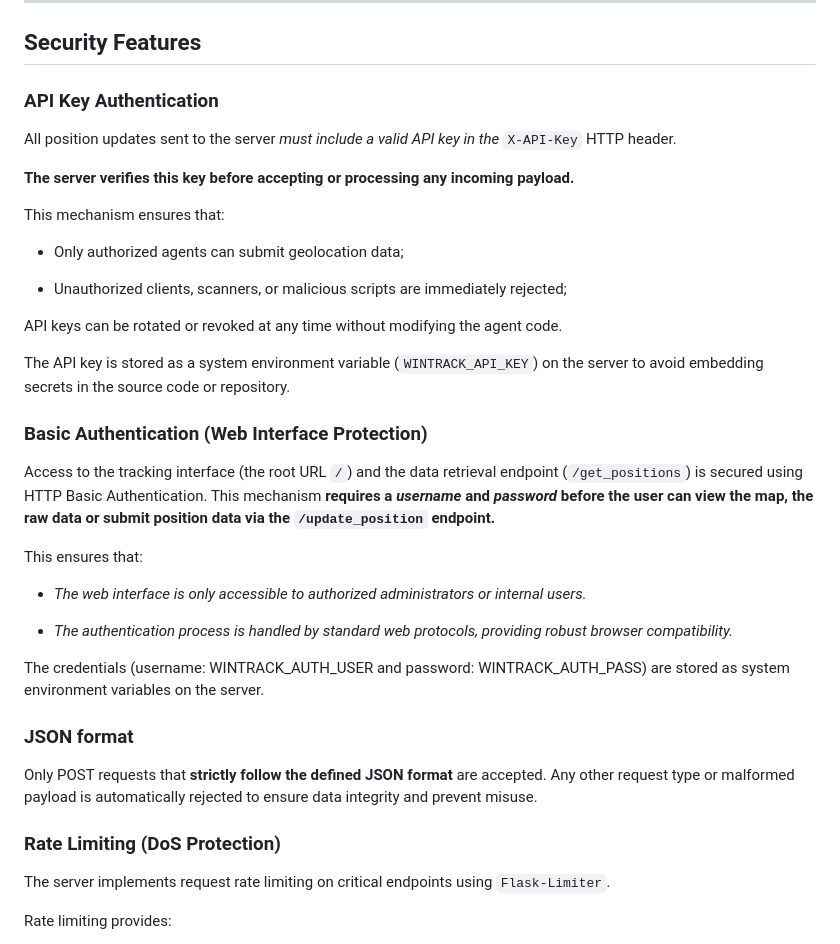
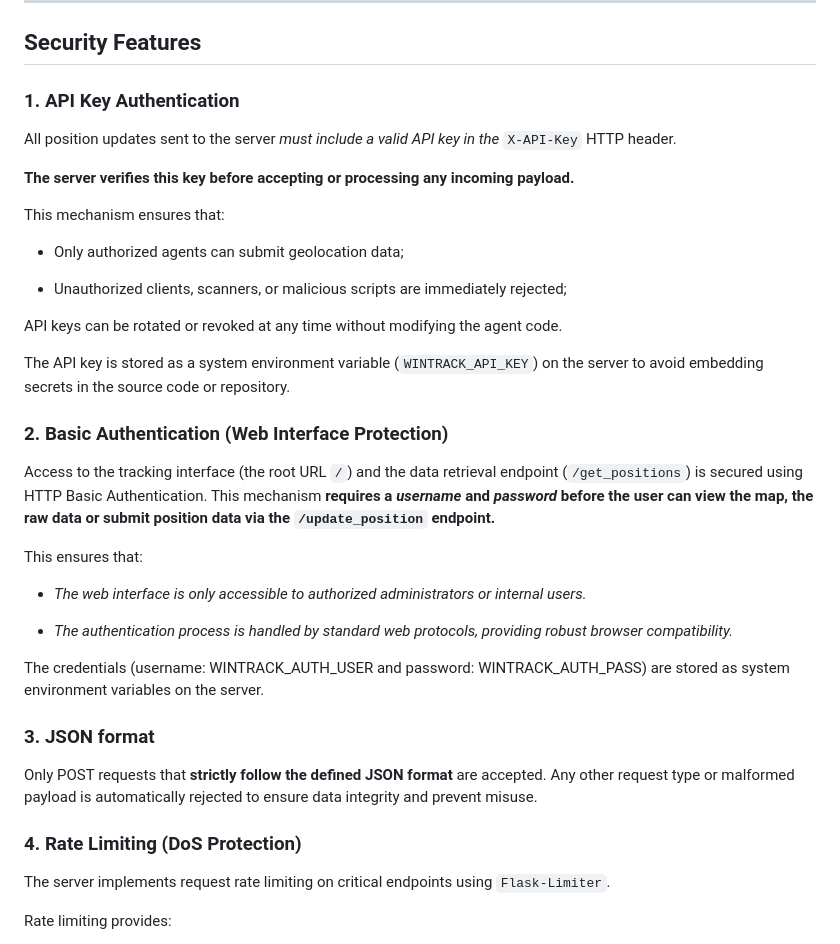
Before and after one commit to Uriel-SG/WinTrack, a Markdown page: README.md, the part around the change. GitHub-like rendering.

Commit message:
Renumber security features in README.md

```diff
--- a/README.md
+++ b/README.md
@@ -191,7 +191,7 @@ To ensure accessibility **without compromising network security**, work with you
 
 ## Security Features
 
-### API Key Authentication
+### 1. API Key Authentication
 All position updates sent to the server *must include a valid API key in the* `X-API-Key` HTTP header.
 
 **The server verifies this key before accepting or processing any incoming payload.**
@@ -206,7 +206,7 @@ API keys can be rotated or revoked at any time without modifying the agent code.
 
 The API key is stored as a system environment variable (`WINTRACK_API_KEY`) on the server to avoid embedding secrets in the source code or repository.
 
-### Basic Authentication (Web Interface Protection)
+### 2. Basic Authentication (Web Interface Protection)
 
 Access to the tracking interface (the root URL `/`) and the data retrieval endpoint (`/get_positions`) is secured using HTTP Basic Authentication.
 This mechanism **requires a *username* and *password* before the user can view the map, the raw data or submit position data via the `/update_position` endpoint.**
@@ -219,11 +219,11 @@ This ensures that:
 
 The credentials (username: WINTRACK_AUTH_USER and password: WINTRACK_AUTH_PASS) are stored as system environment variables on the server.
 
-### JSON format
+### 3. JSON format
 Only POST requests that **strictly follow the defined JSON format** are accepted.
 Any other request type or malformed payload is automatically rejected to ensure data integrity and prevent misuse.
 
-### Rate Limiting (DoS Protection)
+### 4. Rate Limiting (DoS Protection)
 The server implements request rate limiting on critical endpoints using `Flask-Limiter`.
 
 Rate limiting provides:
```
